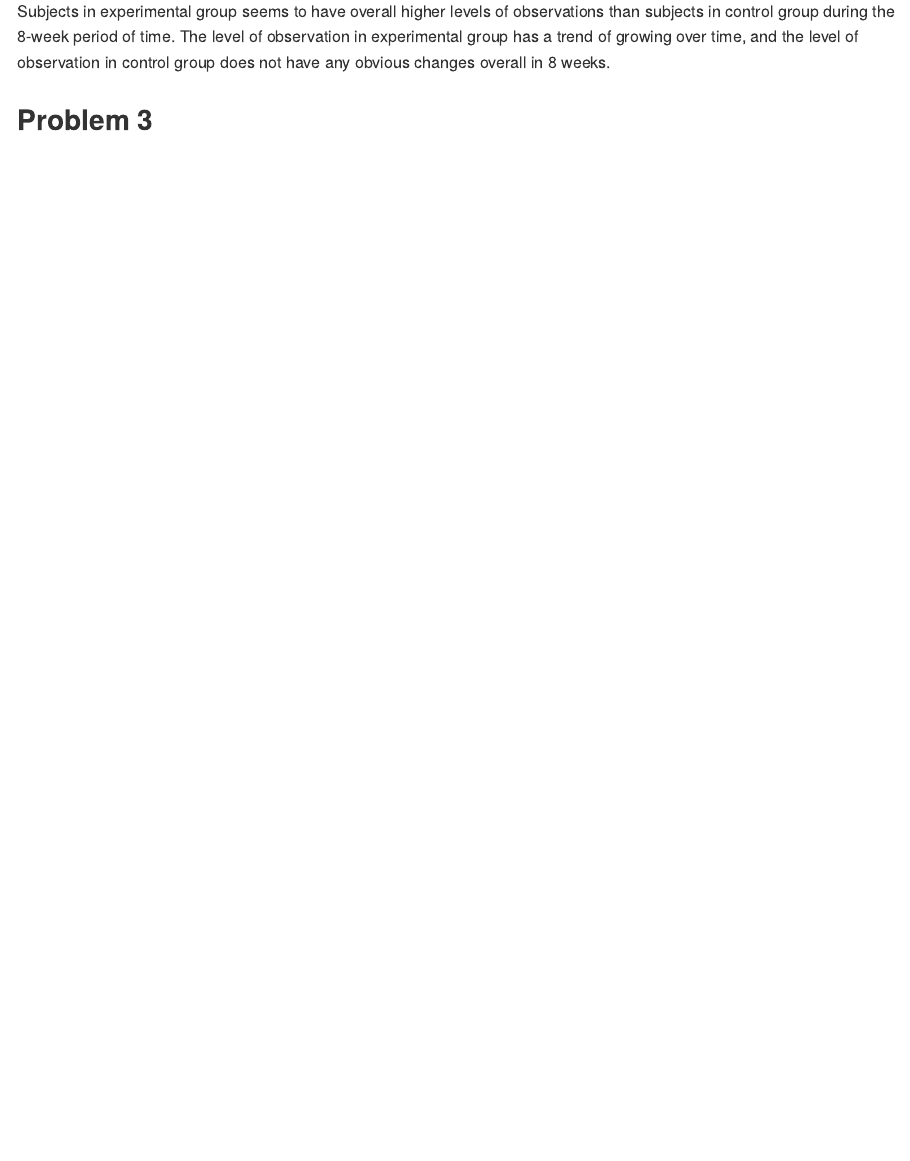
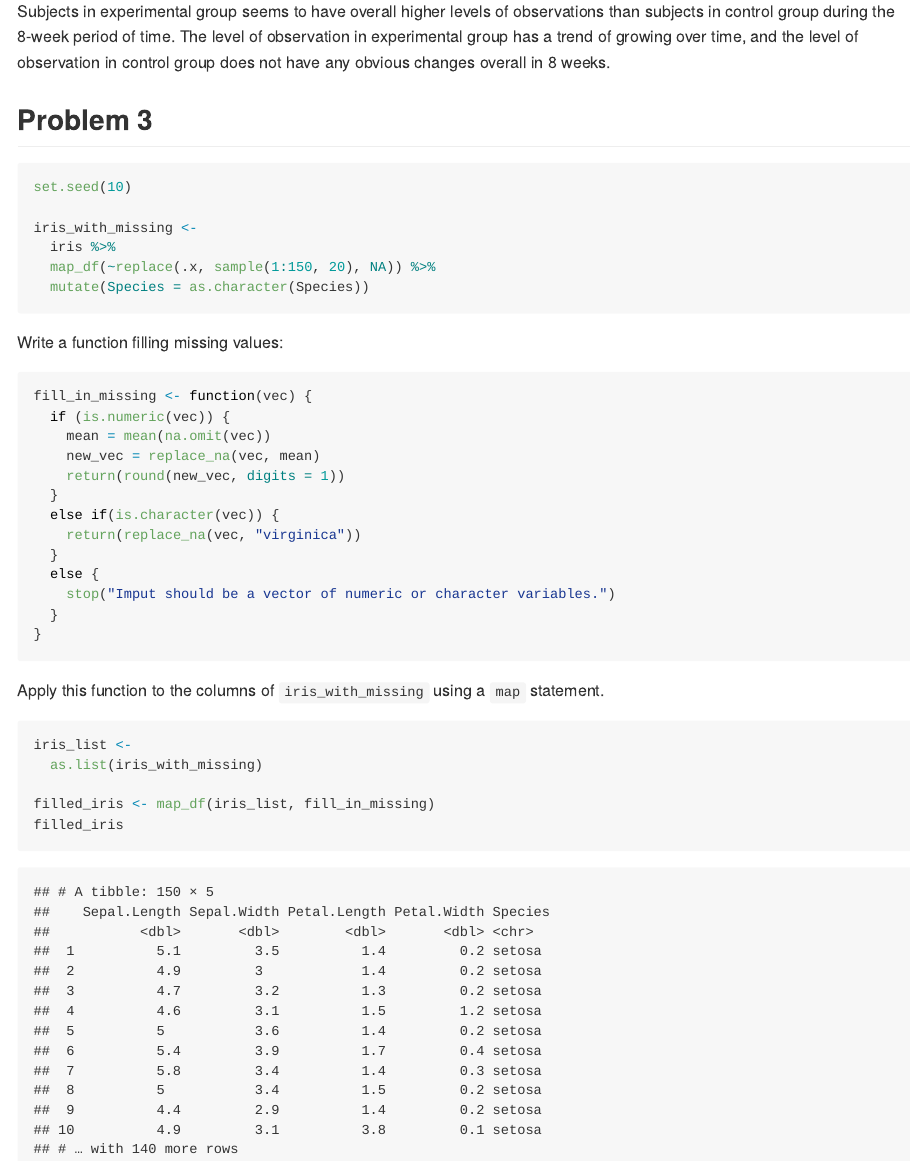
Before and after one commit to Zoey2899/p8105_hw5_zz2899, an R Markdown document (p8105_hw5_zz2899.Rmd): the page in a window 1100 px wide, from 5790 px down. The pictures show the output file p8105_hw5_zz2899.md that the author committed with the source, drawn offline in the style of GitHub; long lines of code are wrapped.

Commit message:
Problem 3

````diff
--- a/p8105_hw5_zz2899.Rmd
+++ b/p8105_hw5_zz2899.Rmd
@@ -158,3 +158,40 @@ tidy_data%>%
 Subjects in experimental group seems to have overall higher levels of observations than subjects in control group during the 8-week period of time. The level of observation in experimental group has a trend of growing over time, and the level of observation in control group does not have any obvious changes overall in 8 weeks.
 
 ## Problem 3
+
+```{r}
+set.seed(10)
+
+iris_with_missing <-
+  iris %>%
+  map_df(~replace(.x, sample(1:150, 20), NA)) %>%
+  mutate(Species = as.character(Species))
+```
+
+Write a function filling missing values:
+
+```{r}
+fill_in_missing <- function(vec) {
+  if (is.numeric(vec)) {
+    mean = mean(na.omit(vec))
+    new_vec = replace_na(vec, mean)
+    return(round(new_vec, digits = 1))
+  }
+  else if(is.character(vec)) {
+    return(replace_na(vec, "virginica"))
+  }
+  else {
+    stop("Imput should be a vector of numeric or character variables.")
+  }
+}
+```
+
+Apply this function to the columns of `iris_with_missing` using a `map` statement.
+
+```{r}
+iris_list <-
+  as.list(iris_with_missing)
+
+filled_iris <- map_df(iris_list, fill_in_missing)
+filled_iris
+```
````
Also changed, not shown: p8105_hw5_zz2899.md.
